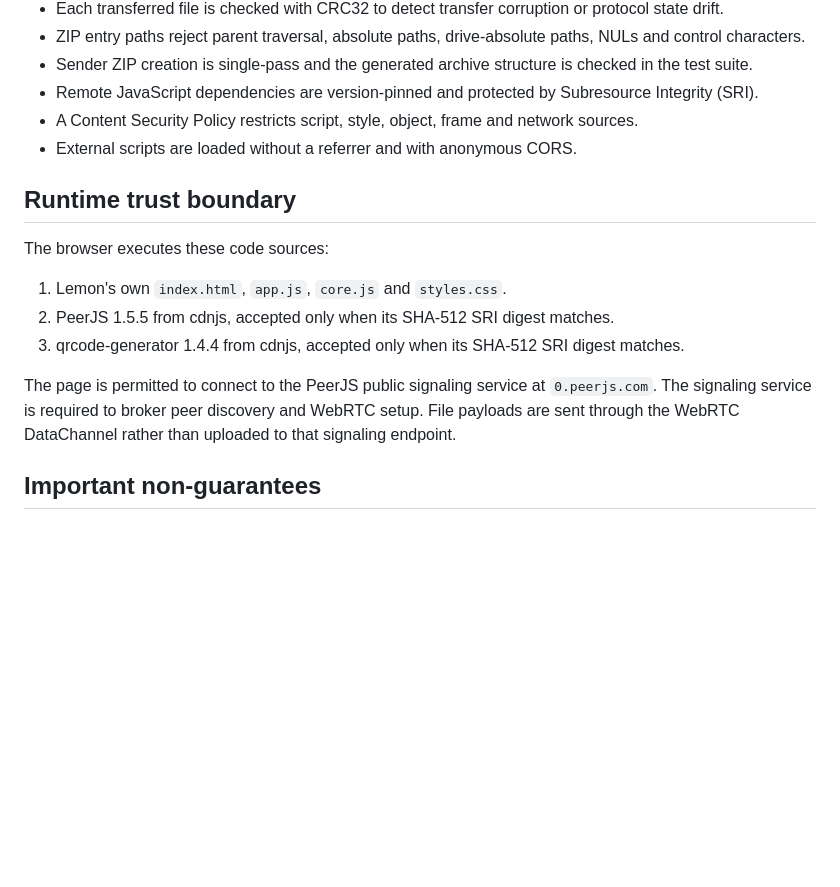
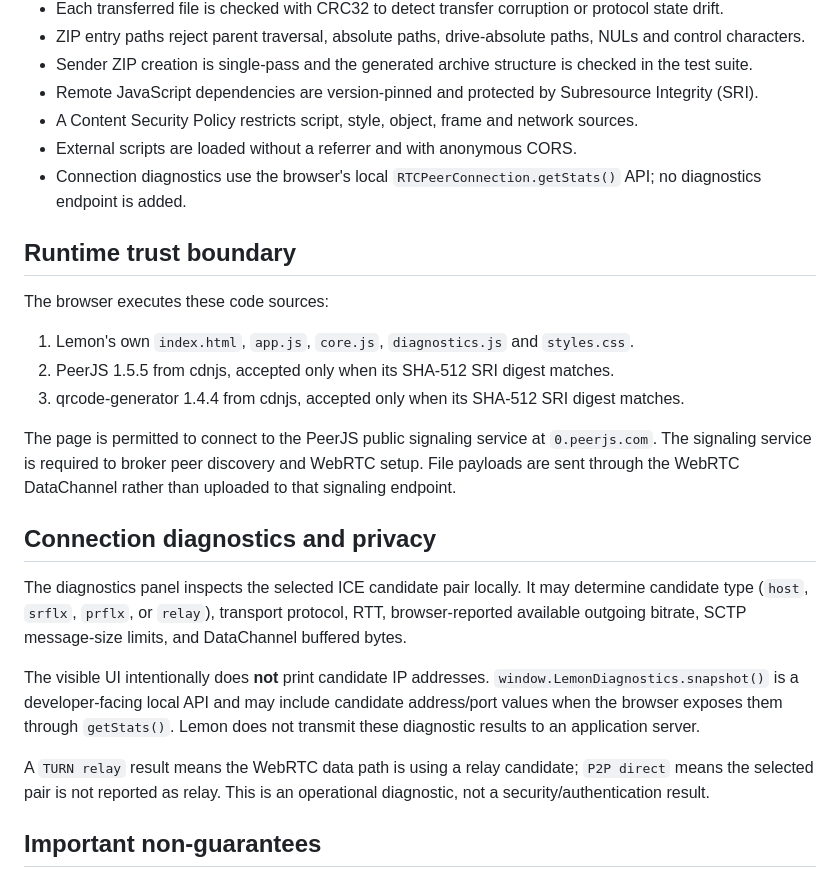
Before and after one commit to SMB-Chan/Lemon, a Markdown page: SECURITY.md, the part around the change. Drawn GitHub-style; blank space fills up the shorter version.

Commit message:
Document local WebRTC diagnostics exposure

```diff
--- a/SECURITY.md
+++ b/SECURITY.md
@@ -12,16 +12,25 @@ Lemon is a browser-based peer-to-peer file transfer tool. This document describe
 - Remote JavaScript dependencies are version-pinned and protected by Subresource Integrity (SRI).
 - A Content Security Policy restricts script, style, object, frame and network sources.
 - External scripts are loaded without a referrer and with anonymous CORS.
+- Connection diagnostics use the browser's local `RTCPeerConnection.getStats()` API; no diagnostics endpoint is added.
 
 ## Runtime trust boundary
 
 The browser executes these code sources:
 
-1. Lemon's own `index.html`, `app.js`, `core.js` and `styles.css`.
+1. Lemon's own `index.html`, `app.js`, `core.js`, `diagnostics.js` and `styles.css`.
 2. PeerJS 1.5.5 from cdnjs, accepted only when its SHA-512 SRI digest matches.
 3. qrcode-generator 1.4.4 from cdnjs, accepted only when its SHA-512 SRI digest matches.
 
 The page is permitted to connect to the PeerJS public signaling service at `0.peerjs.com`. The signaling service is required to broker peer discovery and WebRTC setup. File payloads are sent through the WebRTC DataChannel rather than uploaded to that signaling endpoint.
+
+## Connection diagnostics and privacy
+
+The diagnostics panel inspects the selected ICE candidate pair locally. It may determine candidate type (`host`, `srflx`, `prflx`, or `relay`), transport protocol, RTT, browser-reported available outgoing bitrate, SCTP message-size limits, and DataChannel buffered bytes.
+
+The visible UI intentionally does **not** print candidate IP addresses. `window.LemonDiagnostics.snapshot()` is a developer-facing local API and may include candidate address/port values when the browser exposes them through `getStats()`. Lemon does not transmit these diagnostic results to an application server.
+
+A `TURN relay` result means the WebRTC data path is using a relay candidate; `P2P direct` means the selected pair is not reported as relay. This is an operational diagnostic, not a security/authentication result.
 
 ## Important non-guarantees
 
```
